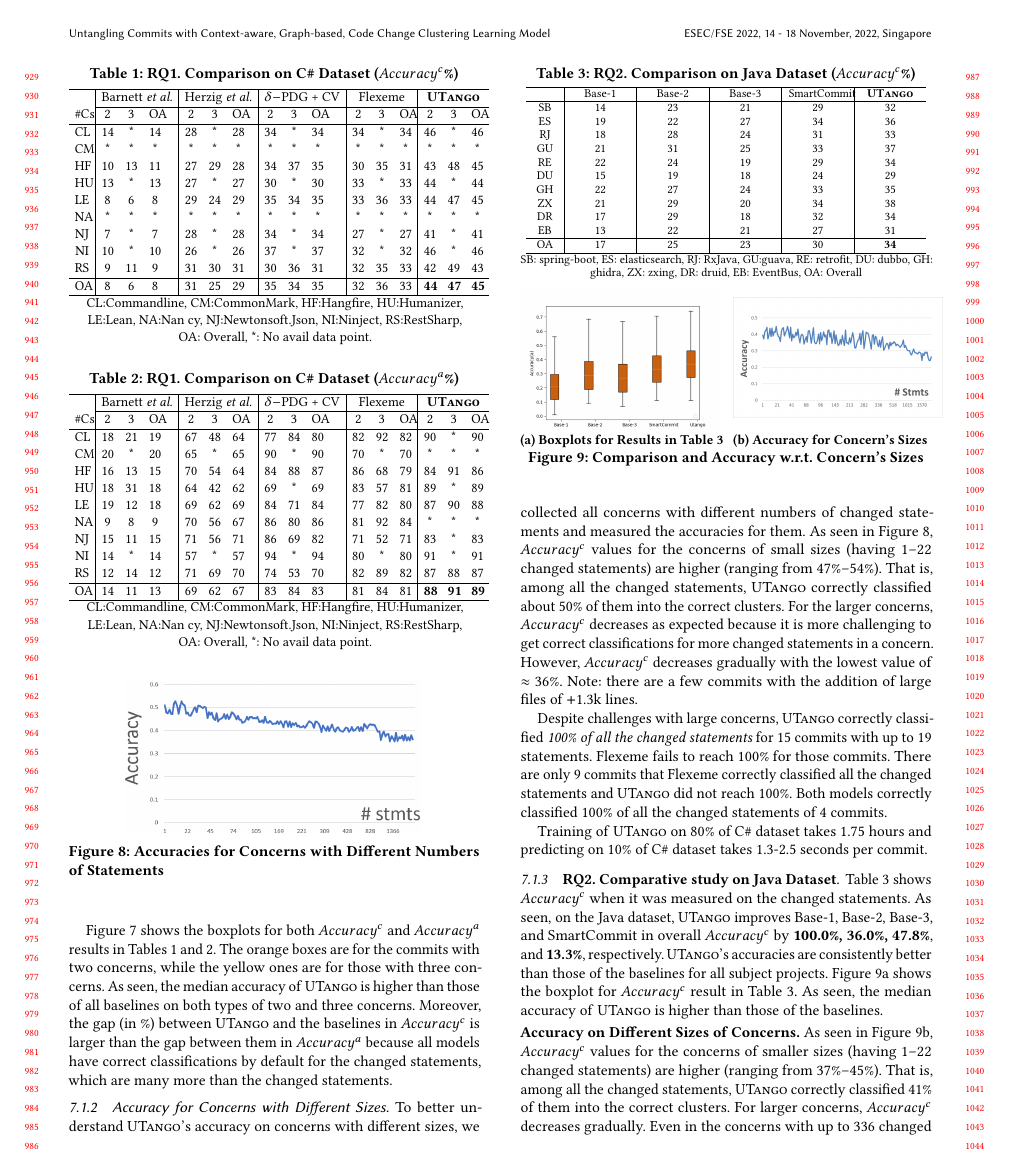
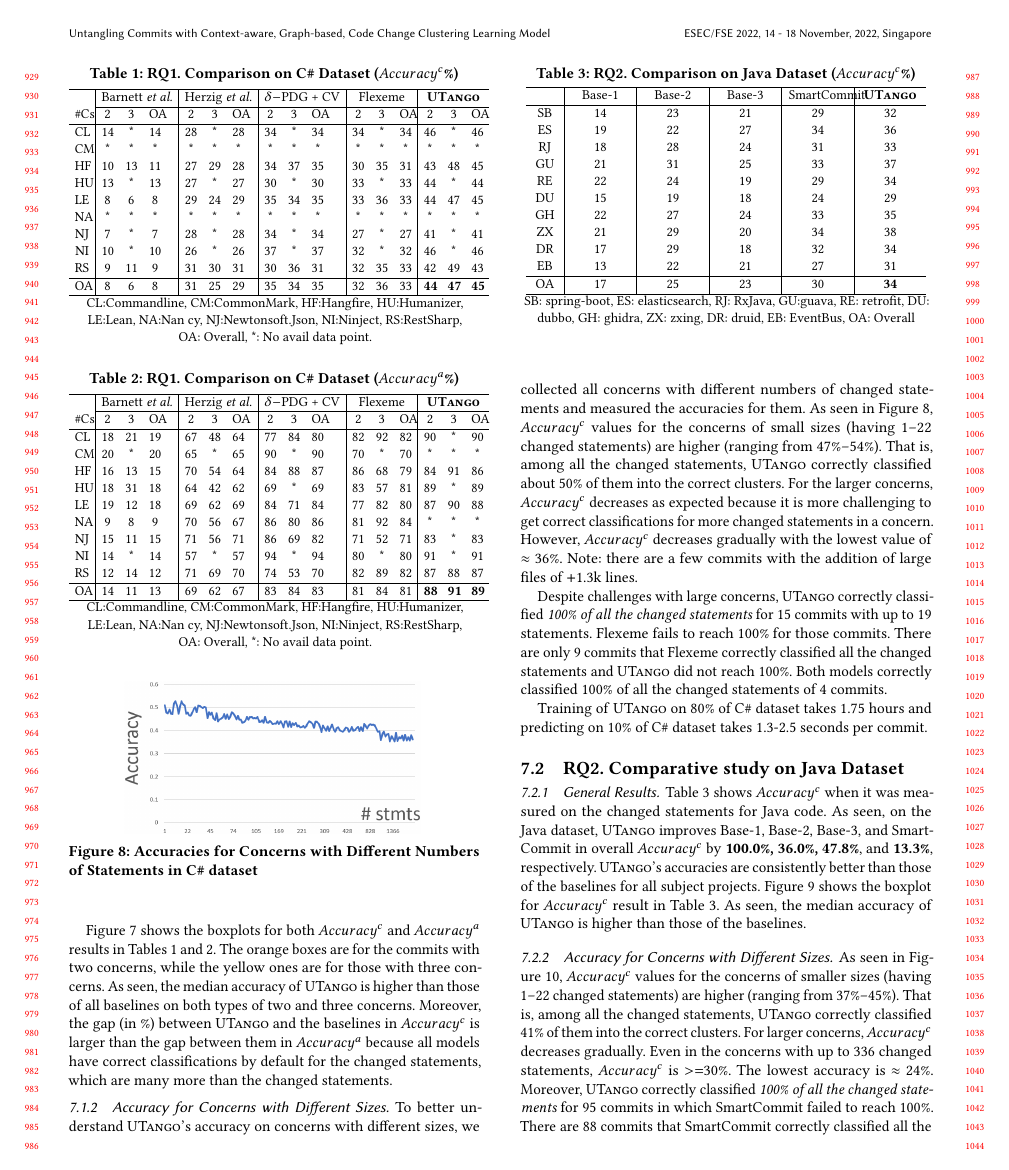
Before and after one commit to tien-n-nguyen/untangle, a LaTeX paper (fse22.tex, which reads sections/rq1-results.tex, sections/rq2-results.tex): page 9 of 12. Compiled offline with pdfLaTeX.

Commit message:
done with RQ1 and RQ2

```diff
--- a/sections/rq1-results.tex
+++ b/sections/rq1-results.tex
@@ -192,7 +192,7 @@ are many more than the changed statements.
 \begin{figure}[t]
 	\centering \includegraphics[width=2.4in]{figures/accuracy-concerns-2.png}
 	\vspace{-6pt}
-	\caption{Accuracies for Concerns with Different Numbers of Statements}
+	\caption{Accuracies for Concerns with Different Numbers of Statements in C\# dataset}
 	\label{acc-concerns}
 \end{figure}
 
--- a/sections/rq2-results.tex
+++ b/sections/rq2-results.tex
@@ -1,69 +1,21 @@
-\subsubsection{{\bf RQ2. Comparative study on Java Dataset}}
+\subsection{{\bf RQ2. Comparative study on Java Dataset}}
 
 
-\begin{table}[t]
-	\caption{RQ2. Comparison on Java Dataset ($Accuracy^c$\%)}
-	\vspace{-12pt}
-	\begin{center}
-		\footnotesize
-		\tabcolsep 4pt
-		\renewcommand{\arraystretch}{1} \begin{tabular}{p{0.5cm}<{\centering}|p{1.2cm}<{\centering}|p{1.2cm}<{\centering}|p{1.2cm}<{\centering}|p{1.2cm}<{\centering}|p{1.2cm}<{\centering}}
-
-			\hline
-			          & Base-1 & Base-2  & Base-3 & SmartCommit & \bf {\tool}\\
-			\hline
-			SB   & 14 & 23 & 21 & 29 & 32\\
-			ES   & 19 & 22 & 27 & 34 & 36\\
-			RJ   & 18 & 28 & 24 & 31 & 33\\
-			GU   & 21 & 31 & 25 & 33 & 37\\
-			RE   & 22 & 24 & 19 & 29 & 34\\
-			DU   & 15 & 19 & 18 & 24 & 29\\
-			GH   & 22 & 27 & 24 & 33 & 35\\
-			ZX   & 21 & 29 & 20 & 34 & 38\\
-			DR   & 17 & 29 & 18 & 32 & 34\\
-			EB   & 13 & 22 & 21 & 27 & 31\\
-			\hline
-			OA   &  17  & 25 &  23 & 30 & {\bf 34} \\
-			\hline
-		\end{tabular}
-		\label{RQ2-result-1}
-	SB: spring-boot, ES: elasticsearch, RJ: RxJava, GU:guava, RE: retrofit, DU: dubbo, GH: ghidra, ZX: zxing, DR: druid, EB: EventBus, OA: Overall
-	\end{center}
-\end{table}
 
 
-\begin{figure}
-  \centering
-  \vspace{-12pt}
-	\begin{subfigure}{0.235\textwidth}
-	\centering
-	\includegraphics[width=1.6in]{figures/RQ_2_1.png}
-	\vspace{-8pt}
-	\caption{Boxplots for Results in Table~\ref{RQ2-result-1}}
-	\label{RQ2-result-2}
-	\end{subfigure}
-\hfill
-	\begin{subfigure}{0.225\textwidth}
-		\centering
-		\includegraphics[width=1.7in]{figures/accuracy-concerns-java.png}
-		\vspace{-8pt}
-		\caption{Accuracy for Concern's Sizes}
-		\label{RQ2-result-3}
-	\end{subfigure}
-	\label{RQ2-result-4}
-	\vspace{-12pt}
-	\caption{Comparison and Accuracy w.r.t. Concern's Sizes}
-\end{figure}
 
-Table~\ref{RQ2-result-1} shows
-$Accuracy^{c}$ when it was measured on the changed statements.
-As seen, on the Java dataset, {\tool} improves Base-1, Base-2, Base-3,
-and SmartCommit in overall $Accuracy^c$ by {\bf 100.0\%, 36.0\%,
-  47.8\%}, and {\bf 13.3\%}, respectively. {\tool}'s accuracies are
-consistently better than those of the baselines for all subject
-projects. Figure~\ref{RQ2-result-2} shows the boxplot for $Accuracy^c$
-result in Table~\ref{RQ2-result-1}. As seen, the median accuracy of
-{\tool} is higher than those of the baselines.
+
+\subsubsection{General Results}
+
+Table~\ref{RQ2-result-1} shows $Accuracy^{c}$ when it was measured on
+the changed statements for Java code.  As seen, on the Java dataset,
+{\tool} improves Base-1, Base-2, Base-3, and SmartCommit in overall
+$Accuracy^c$ by {\bf 100.0\%, 36.0\%, 47.8\%}, and {\bf 13.3\%},
+respectively. {\tool}'s accuracies are consistently better than those
+of the baselines for all subject projects. Figure~\ref{RQ2-result-2}
+shows the boxplot for $Accuracy^c$ result in
+Table~\ref{RQ2-result-1}. As seen, the median accuracy of {\tool} is
+higher than those of the baselines.
 
 %Barnett {\em et al.}, Herzig {\em et al.}, $\sigma-$PDG+CV, and
 %Flexeme in overall $Accuracy^c$ by {\bf 462.5\%, 55.2\%, 28.6\%}, and
@@ -97,11 +49,31 @@ result in Table~\ref{RQ2-result-1}. As seen, the median accuracy of
 
 %{100\% correct: \tool: 116, SmartCommit: 109, Overlapping: 21}}
 
-\vspace{2pt}
-\noindent {\bf Accuracy on Different Sizes of Concerns.} As seen in
-Figure~\ref{RQ2-result-3}, $Accuracy^{c}$ values for the concerns of
-smaller sizes (having 1--22 changed statements) are higher (ranging
-from 37\%--45\%). That is, among all the changed statements, {\tool}
-correctly classified 41\% of them into the correct clusters.
-For larger concerns, $Accuracy^{c}$ decreases gradually. Even in
-the concerns with up to 336 changed statements, $Accuracy^{c}$ is
+\begin{table}[t]
+	\caption{RQ2. Comparison on Java Dataset ($Accuracy^c$\%)}
+	\vspace{-12pt}
+	\begin{center}
+		\small
+		\tabcolsep 4pt
+		\renewcommand{\arraystretch}{1} \begin{tabular}{p{0.5cm}<{\centering}|p{1.2cm}<{\centering}|p{1.2cm}<{\centering}|p{1.2cm}<{\centering}|p{1.2cm}<{\centering}|p{1.2cm}<{\centering}}
+
+			\hline
+			          & Base-1 & Base-2  & Base-3 & SmartCommit & \bf {\tool}\\
+			\hline
+			SB   & 14 & 23 & 21 & 29 & 32\\
+			ES   & 19 & 22 & 27 & 34 & 36\\
+			RJ   & 18 & 28 & 24 & 31 & 33\\
+			GU   & 21 & 31 & 25 & 33 & 37\\
+			RE   & 22 & 24 & 19 & 29 & 34\\
+			DU   & 15 & 19 & 18 & 24 & 29\\
+			GH   & 22 & 27 & 24 & 33 & 35\\
+			ZX   & 21 & 29 & 20 & 34 & 38\\
+			DR   & 17 & 29 & 18 & 32 & 34\\
+			EB   & 13 & 22 & 21 & 27 & 31\\
+			\hline
+			OA   &  17  & 25 &  23 & 30 & {\bf 34} \\
+			\hline
+		\end{tabular}
+		\label{RQ2-result-1}
+	SB: spring-boot, ES: elasticsearch, RJ: RxJava, GU:guava, RE: retrofit, DU: dubbo, GH: ghidra, ZX: zxing, DR: druid, EB: EventBus, OA: Overall
+	\end{center}
@@ -114,3 +93,49 @@ and {\tool} did not reach 100\%. Both~models correctly classified
+	\label{RQ2-result-3}
+\end{figure}
+
+%\begin{figure}
+%  \centering
+%  \vspace{-12pt}
+%	\begin{subfigure}{0.235\textwidth}
+%	\centering
+%	\includegraphics[width=1.6in]{figures/RQ_2_1.png}
+%	\vspace{-8pt}
+%	\caption{Boxplots for Results in Table~\ref{RQ2-result-1}}
+%	\label{RQ2-result-2}
+%	\end{subfigure}
+%\hfill
+%	\begin{subfigure}{0.225\textwidth}
+%		\centering
+%		\includegraphics[width=1.7in]{figures/accuracy-concerns-java.png}
+%		\vspace{-8pt}
+%		\caption{Accuracy for Concern's Sizes}
+%		\label{RQ2-result-3}
+%	\end{subfigure}
+%	\label{RQ2-result-4}
+%	\vspace{-12pt}
+%	\caption{Comparison and Accuracy w.r.t. Concern's Sizes}
+%\end{figure}
+
+
+
+
+%\vspace{2pt}
+%\noindent {\bf Accuracy on Different Sizes of Concerns.}
+
+\subsubsection{Accuracy for Concerns with Different Sizes}
+
+As seen in Figure~\ref{RQ2-result-3}, $Accuracy^{c}$ values for the
+concerns of smaller sizes (having 1--22 changed statements) are higher
+(ranging from 37\%--45\%). That is, among all the changed statements,
+{\tool} correctly classified 41\% of them into the correct clusters.
+For larger concerns, $Accuracy^{c}$ decreases gradually. Even in the
+concerns with up to 336 changed statements, $Accuracy^{c}$ is
+$>=$30\%. The lowest accuracy is $\approx$ 24\%. Moreover, {\tool}
+correctly classified {\em 100\% of all the changed statements} for 95
+commits in which SmartCommit failed to reach 100\%. There are 88
+commits that SmartCommit correctly classified all the changed
+statements and {\tool} did not reach 100\%. Both~models correctly
+classified 100\% of all changed statements of 21 commits.
 
 %because it is more challenging to get correct classifications for more
 %changed statements in a concern. However, $Accuracy^{c}$ decreases
```
Also changed, not shown: sections/rq2-results.tex (21 more changed lines).
